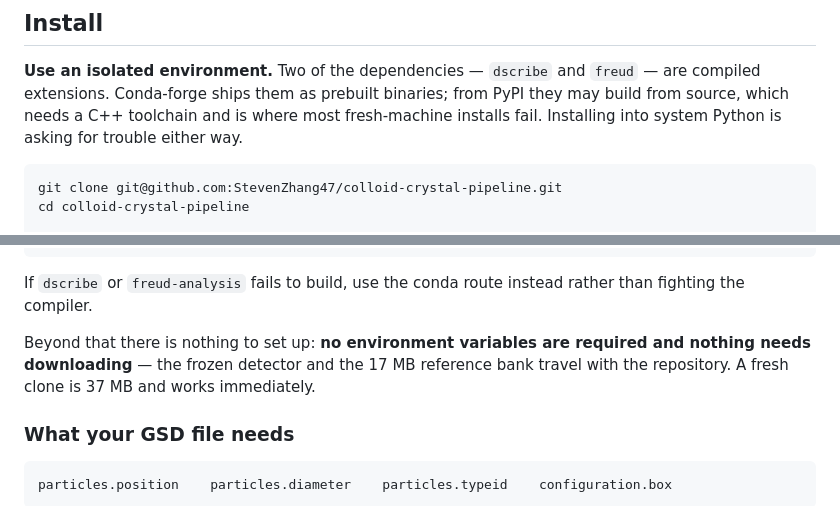
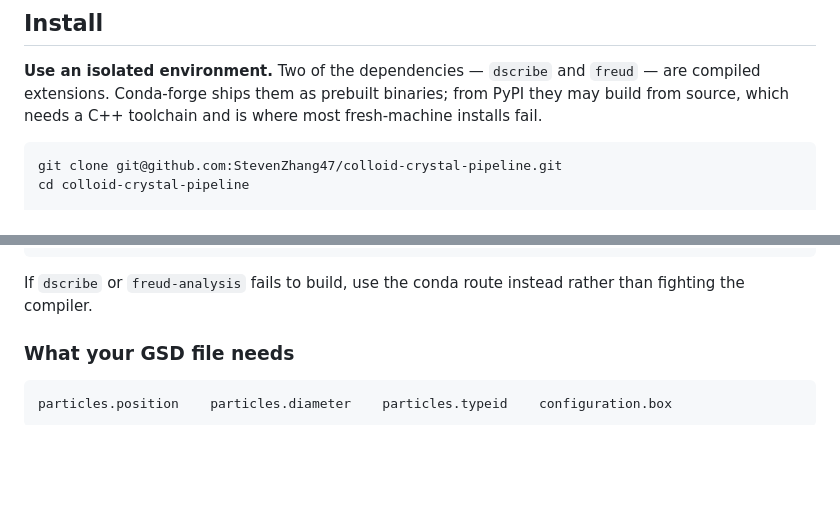
Before and after one commit to StevenZhang47/colloid-crystal-pipeline, a Markdown page: README.md, 2 parts joined by grey strips. Rendered like a GitHub page; folded sections open; blank space fills up the shorter version.

Commit message:
Simplify installation instructions in README
Removed unnecessary warnings about system Python and setup requirements.

````diff
--- a/README.md
+++ b/README.md
@@ -41,7 +41,6 @@ Those are different questions, asked by different machinery, and they are allowe
 **Use an isolated environment.** Two of the dependencies — `dscribe` and `freud` — are
 compiled extensions. Conda-forge ships them as prebuilt binaries; from PyPI they may build
 from source, which needs a C++ toolchain and is where most fresh-machine installs fail.
-Installing into system Python is asking for trouble either way.
 
 ```bash
 git clone git@github.com:StevenZhang47/colloid-crystal-pipeline.git
@@ -68,10 +67,6 @@ python -m pip install -e pkg
 If `dscribe` or `freud-analysis` fails to build, use the conda route instead rather than
 fighting the compiler.
 </details>
-
-Beyond that there is nothing to set up: **no environment variables are required and
-nothing needs downloading** — the frozen detector and the 17 MB reference bank travel with
-the repository. A fresh clone is 37 MB and works immediately.
 
 ### What your GSD file needs
 
````
